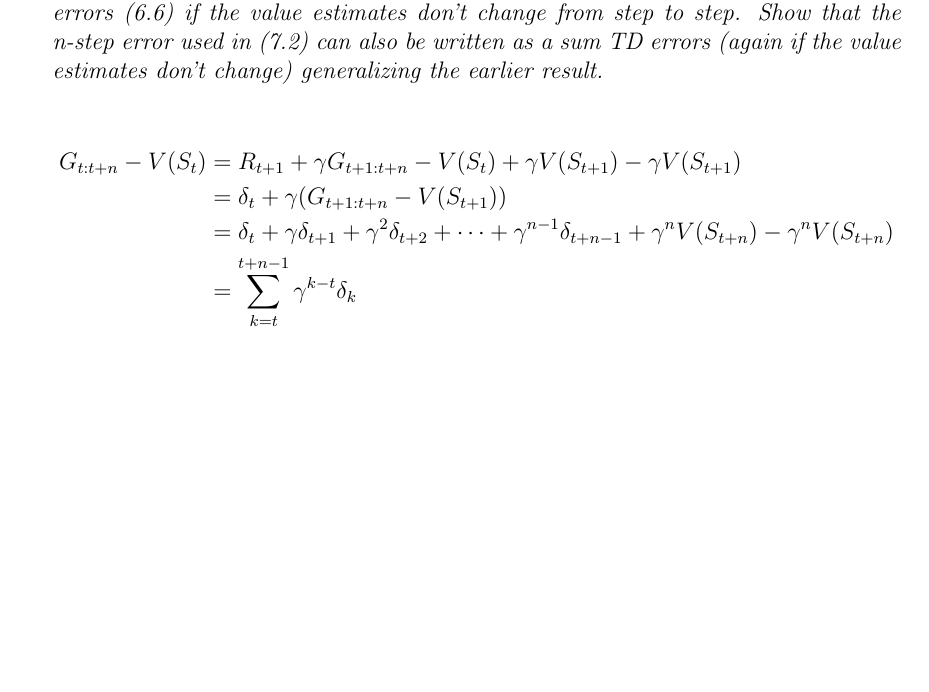
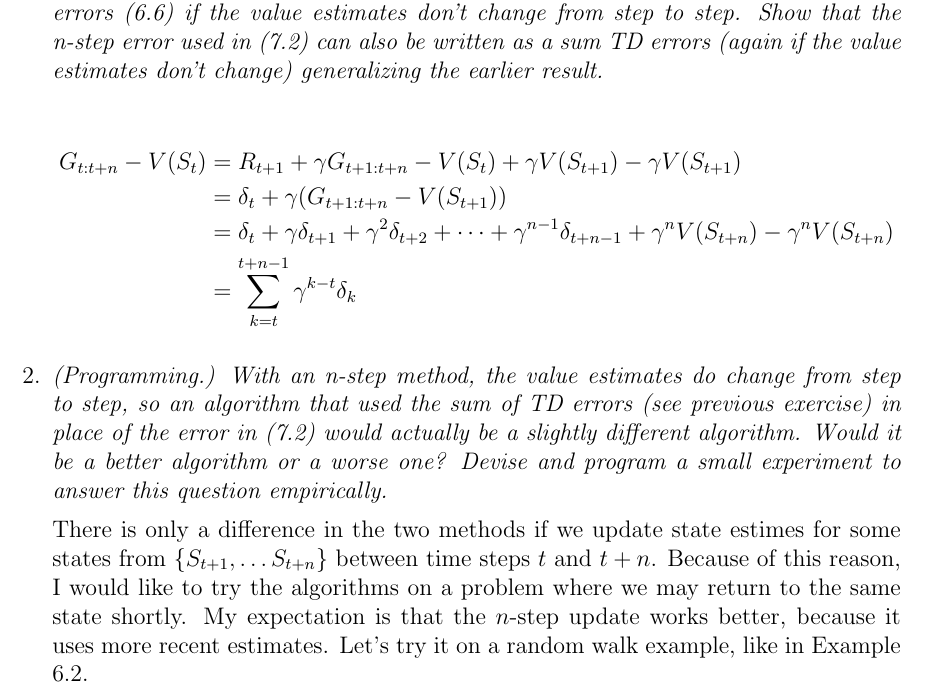
Before and after one commit to hannagabor/SBRL, a LaTeX document (7.tex): part of the page, cut so that both start at the same text, the shorter picture padded with empty space. Compiled offline with pdfLaTeX.

Commit message:
7.2. Set expectation about the results.

```diff
--- a/7.tex
+++ b/7.tex
@@ -28,5 +28,19 @@ G_{t: t + n} - V(S_t) & = R_{t + 1} + \gamma G_{t + 1: t + n} - V(S_t) + \gamma
       & = \sum\limits_{k = t}^{t + n - 1} \gamma^{k - t} \delta_k
     \end{align*}
 
+  \item
+    \textit{(Programming.) With an n-step method, the value estimates do change from
+    step to step, so an algorithm that used the sum of TD errors (see previous exercise) in
+    place of the error in (7.2) would actually be a slightly different algorithm. Would it be a
+    better algorithm or a worse one? Devise and program a small experiment to answer this
+    question empirically.}
+
+    There is only a difference in the two methods if we update state estimes for some states from
+    $\{S_{t + 1}, \dots S_{t + n}\}$ between time steps $t$ and $t + n$. Because of this reason,
+    I would like to try the algorithms on a problem where we may return to the same
+    state shortly. My expectation is that the $n$-step update works better, because it uses
+    more recent estimates. Let's try it on a random walk example, like in Example 6.2.
+
+
 \end{enumerate}
 \end{document}
```
Also changed, not shown: 7.pdf. Lines whose indentation alone changed are shown as unchanged.
